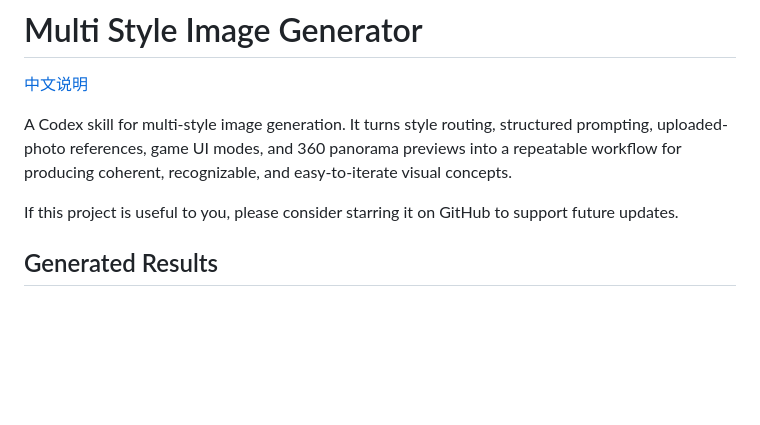
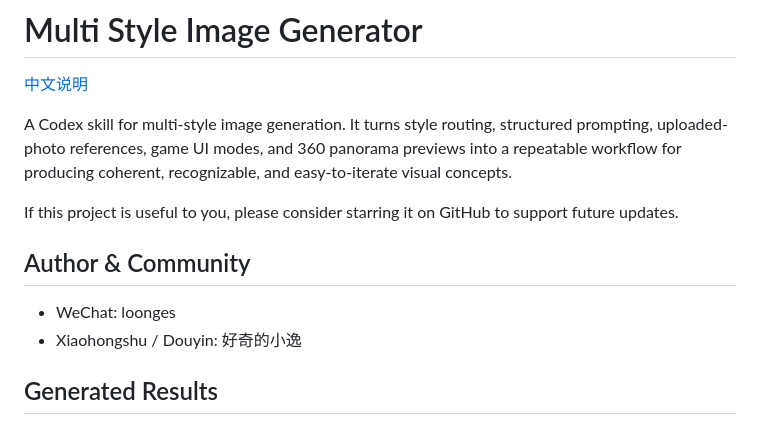
Before and after one commit to powerycy/multi-style-image-generator, a Markdown page: README_en.md, the part around the change. GitHub-like rendering; blank space fills up the shorter version.

Commit message:
Restore author contact section

```diff
--- a/README_en.md
+++ b/README_en.md
@@ -5,6 +5,11 @@
 A Codex skill for multi-style image generation. It turns style routing, structured prompting, uploaded-photo references, game UI modes, and 360 panorama previews into a repeatable workflow for producing coherent, recognizable, and easy-to-iterate visual concepts.
 
 If this project is useful to you, please consider starring it on GitHub to support future updates.
+
+## Author & Community
+
+- WeChat: loonges
+- Xiaohongshu / Douyin: 好奇的小逸
 
 ## Generated Results
 
```
Also changed, not shown: README.md (+5 -0 lines).
